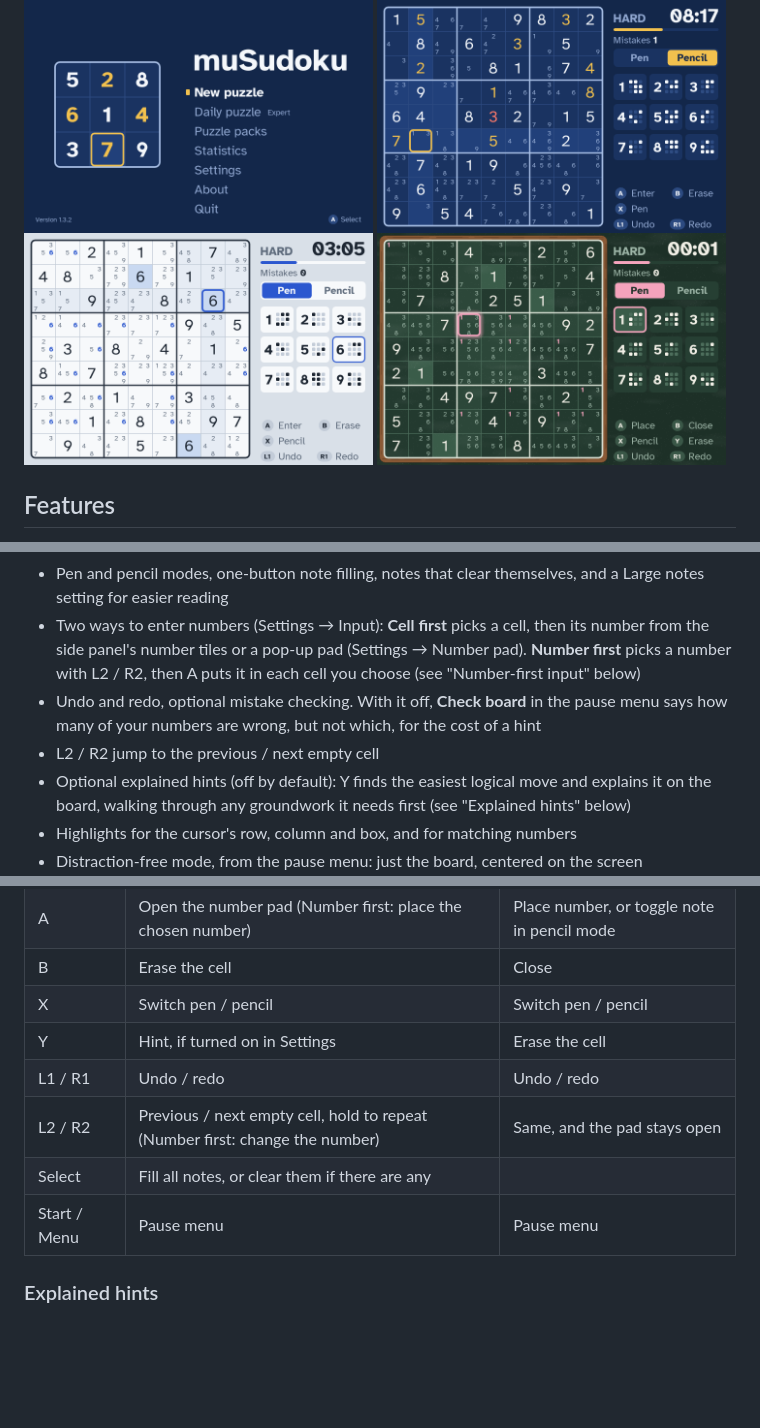
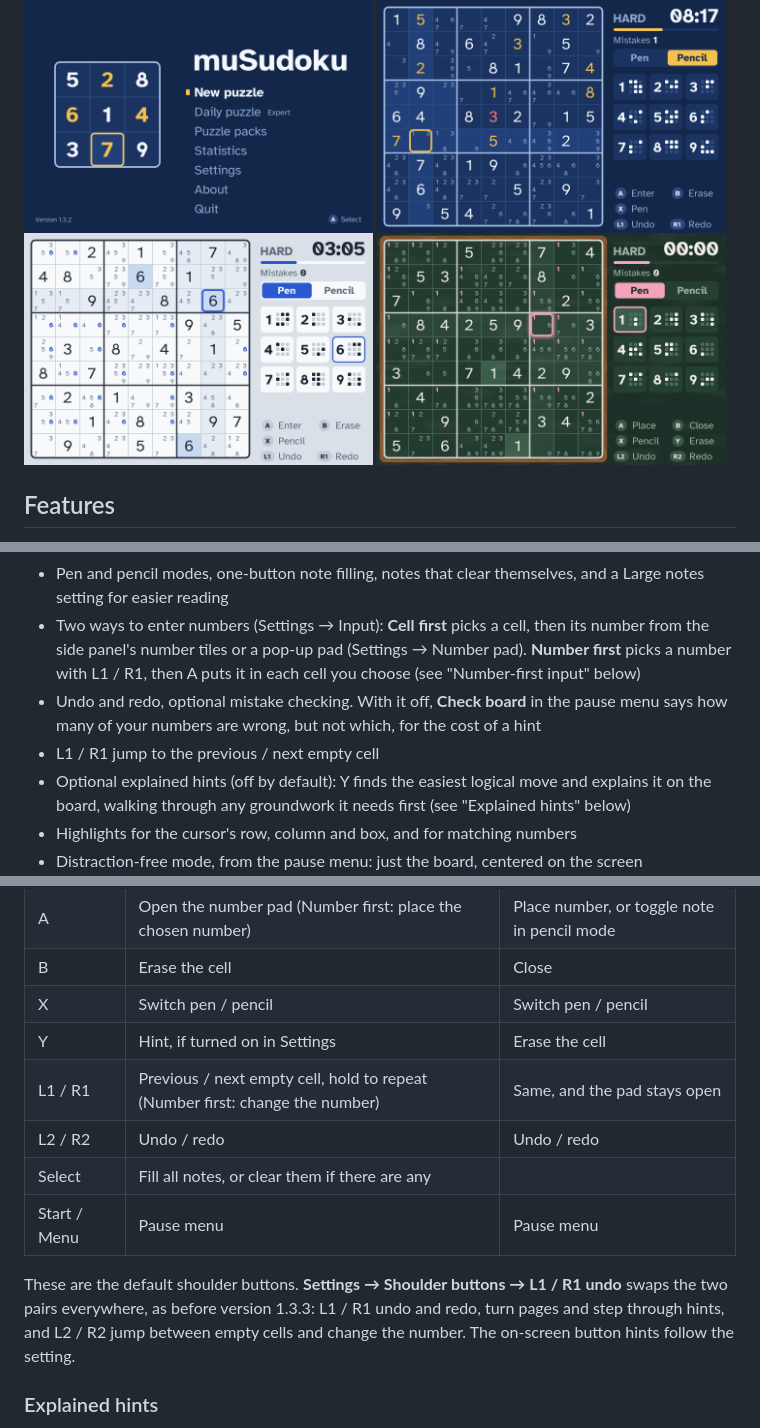
Before and after one commit to ctanas/musudoku, a Markdown page: README.md, 3 parts joined by grey strips. Drawn GitHub-style; pictures changed too: screenshots/theme-chalkboard.png; blank space fills up the shorter version.

```diff
--- a/README.md
+++ b/README.md
@@ -21,11 +21,11 @@ the Anbernic RG34XXSP's 720×480 screen and scaled to fit other resolutions.
   Large notes setting for easier reading
 - Two ways to enter numbers (Settings → Input): **Cell first** picks a cell, then its
   number from the side panel's number tiles or a pop-up pad (Settings → Number pad).
-  **Number first** picks a number with L2 / R2, then A puts it in
+  **Number first** picks a number with L1 / R1, then A puts it in
   each cell you choose (see "Number-first input" below)
 - Undo and redo, optional mistake checking. With it off, **Check board** in the pause
   menu says how many of your numbers are wrong, but not which, for the cost of a hint
-- L2 / R2 jump to the previous / next empty cell
+- L1 / R1 jump to the previous / next empty cell
 - Optional explained hints (off by default): Y finds the easiest logical move and
   explains it on the board, walking through any groundwork it needs first (see
   "Explained hints" below)
@@ -123,10 +123,15 @@ to use.
 | B | Erase the cell | Close |
 | X | Switch pen / pencil | Switch pen / pencil |
 | Y | Hint, if turned on in Settings | Erase the cell |
-| L1 / R1 | Undo / redo | Undo / redo |
-| L2 / R2 | Previous / next empty cell, hold to repeat (Number first: change the number) | Same, and the pad stays open |
+| L1 / R1 | Previous / next empty cell, hold to repeat (Number first: change the number) | Same, and the pad stays open |
+| L2 / R2 | Undo / redo | Undo / redo |
 | Select | Fill all notes, or clear them if there are any | |
 | Start / Menu | Pause menu | Pause menu |
+
+These are the default shoulder buttons. **Settings → Shoulder buttons → L1 / R1 undo**
+swaps the two pairs everywhere, as before version 1.3.3: L1 / R1 undo and redo, turn
+pages and step through hints, and L2 / R2 jump between empty cells and change the
+number. The on-screen button hints follow the setting.
 
 ### Explained hints
 
```
Also changed, not shown: other parts of README.md (+3 -3 lines), portmaster/README.md (+5 -3 lines), 9 other files.
